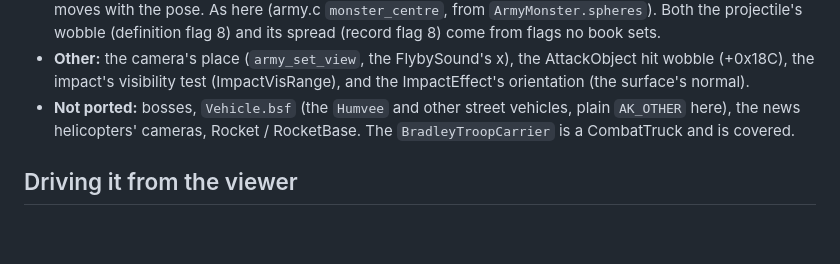
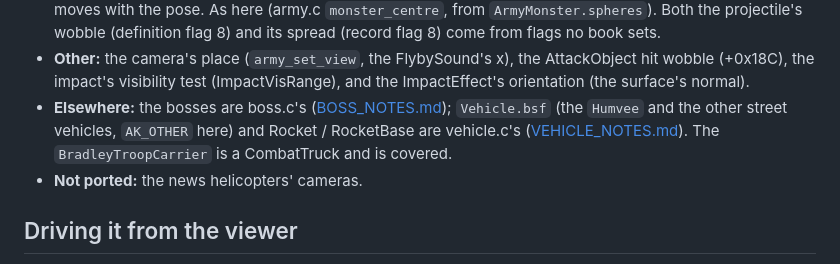
Before and after one commit to jjmhalew/RampageRE, a Markdown page: docs/ARMY_NOTES.md, the part around the change. Rendered like a GitHub page; blank space fills up the shorter version.

```diff
--- a/docs/ARMY_NOTES.md
+++ b/docs/ARMY_NOTES.md
@@ -359,8 +359,10 @@ Floating = 100
   sets.
 - **Other:** the camera's place (`army_set_view`, the FlybySound's x), the AttackObject hit wobble (+0x18C), the
   impact's visibility test (ImpactVisRange), and the ImpactEffect's orientation (the surface's normal).
-- **Not ported:** bosses, `Vehicle.bsf` (the `Humvee` and other street vehicles, plain `AK_OTHER` here), the news
-  helicopters' cameras, Rocket / RocketBase. The `BradleyTroopCarrier` is a CombatTruck and is covered.
+- **Elsewhere:** the bosses are boss.c's ([BOSS_NOTES.md](BOSS_NOTES.md)); `Vehicle.bsf` (the `Humvee` and the other
+  street vehicles, `AK_OTHER` here) and Rocket / RocketBase are vehicle.c's ([VEHICLE_NOTES.md](VEHICLE_NOTES.md)).
+  The `BradleyTroopCarrier` is a CombatTruck and is covered.
+- **Not ported:** the news helicopters' cameras.
 
 ## Driving it from the viewer
 1. **Setup:** `army_new` with a host whose `find(book, name)` returns `book_group` of `<book>.bdp`. Use the same
```
Also changed, not shown: README.md (+15 -4 lines).
